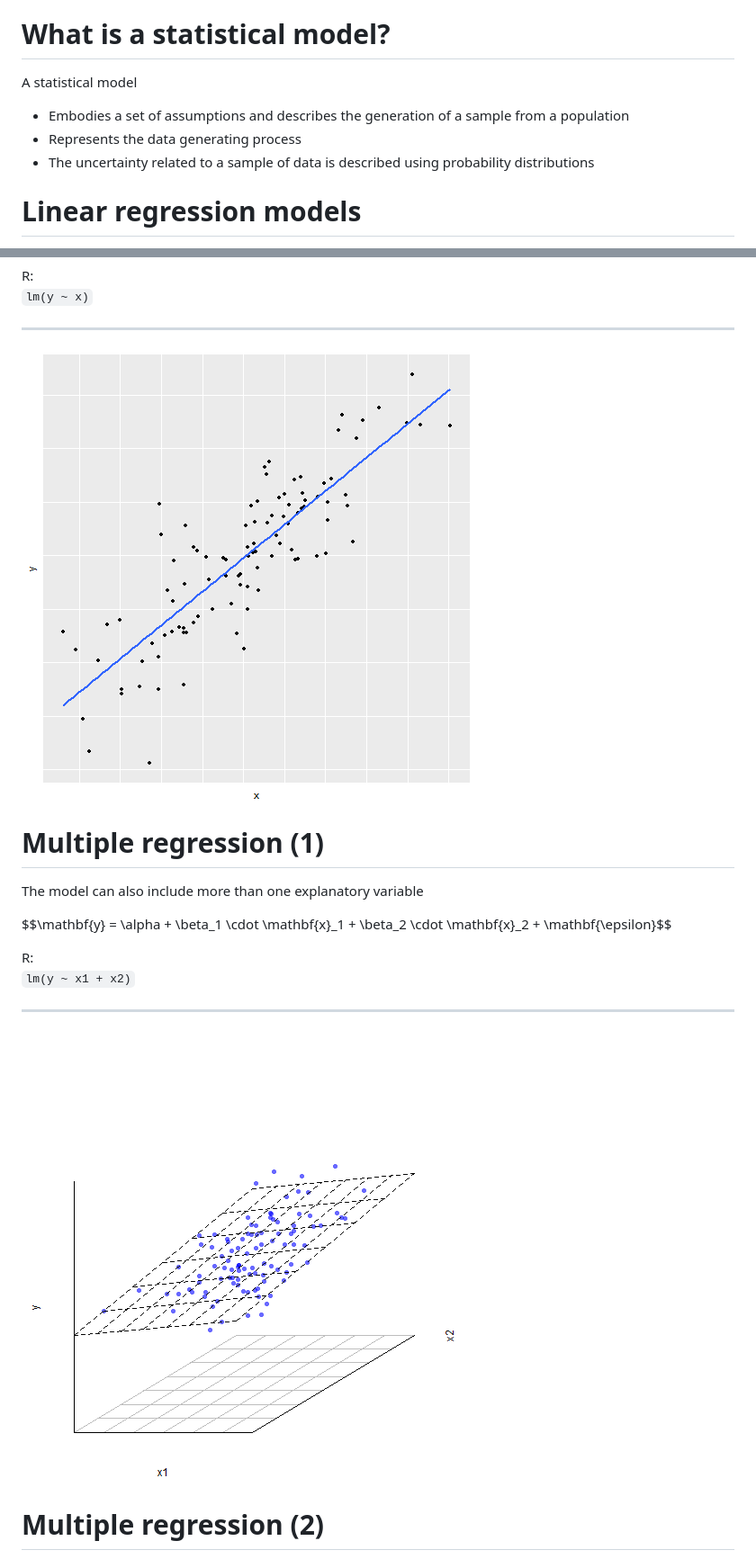
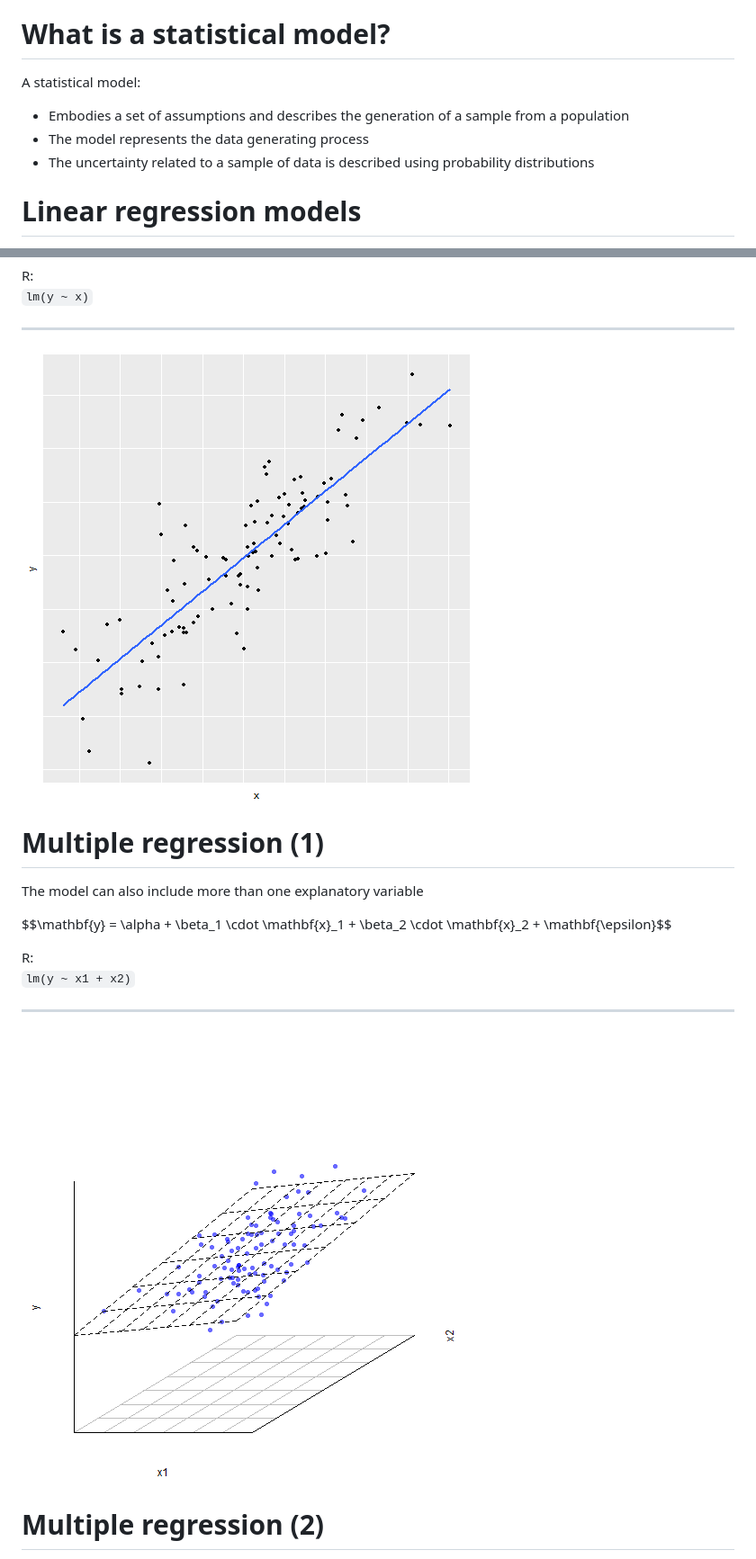
Before and after one commit to TuomoNieminen/Helsinki-Open-Data-Science, a Markdown page: docs/chapter1.md, 2 parts joined by grey strips. Shown: that part at 90% size. GitHub-like rendering; pictures changed too: docs/figure/unnamed-chunk-2-1.png, docs/figure/unnamed-chunk-3-1.png.

Commit message:
small update to presentation

````diff
--- a/docs/chapter1.md
+++ b/docs/chapter1.md
@@ -9,10 +9,9 @@ Tuomo Nieminen
 What is a statistical model?
 ========================================================
 
-A statistical model
-
+A statistical model:
 - Embodies a set of assumptions and describes the generation of a sample from a population
-- Represents the data generating process
+- The model represents the data generating process
 - The uncertainty related to a sample of data is described using probability distributions
 
 <!-- source: [wikipedia](https://en.wikipedia.org/wiki/Statistical_model) -->
@@ -53,7 +52,7 @@ R:
 ```lm(y ~ x)```
 
 ***
-![plot of chunk unnamed-chunk-1](figure/unnamed-chunk-1-1.png)
+![plot of chunk unnamed-chunk-2](figure/unnamed-chunk-2-1.png)
 
 
 
@@ -68,7 +67,7 @@ R:
 ```lm(y ~ x1 + x2)```
 
 ***
-![plot of chunk unnamed-chunk-2](figure/unnamed-chunk-2-1.png)
+![plot of chunk unnamed-chunk-3](figure/unnamed-chunk-3-1.png)
 
 
 Multiple regression (2)
````
Also changed, not shown: other parts of docs/chapter1.md (+1 -1 lines), docs/figure/unnamed-chunk-4-1.png (added), 3 other files.
